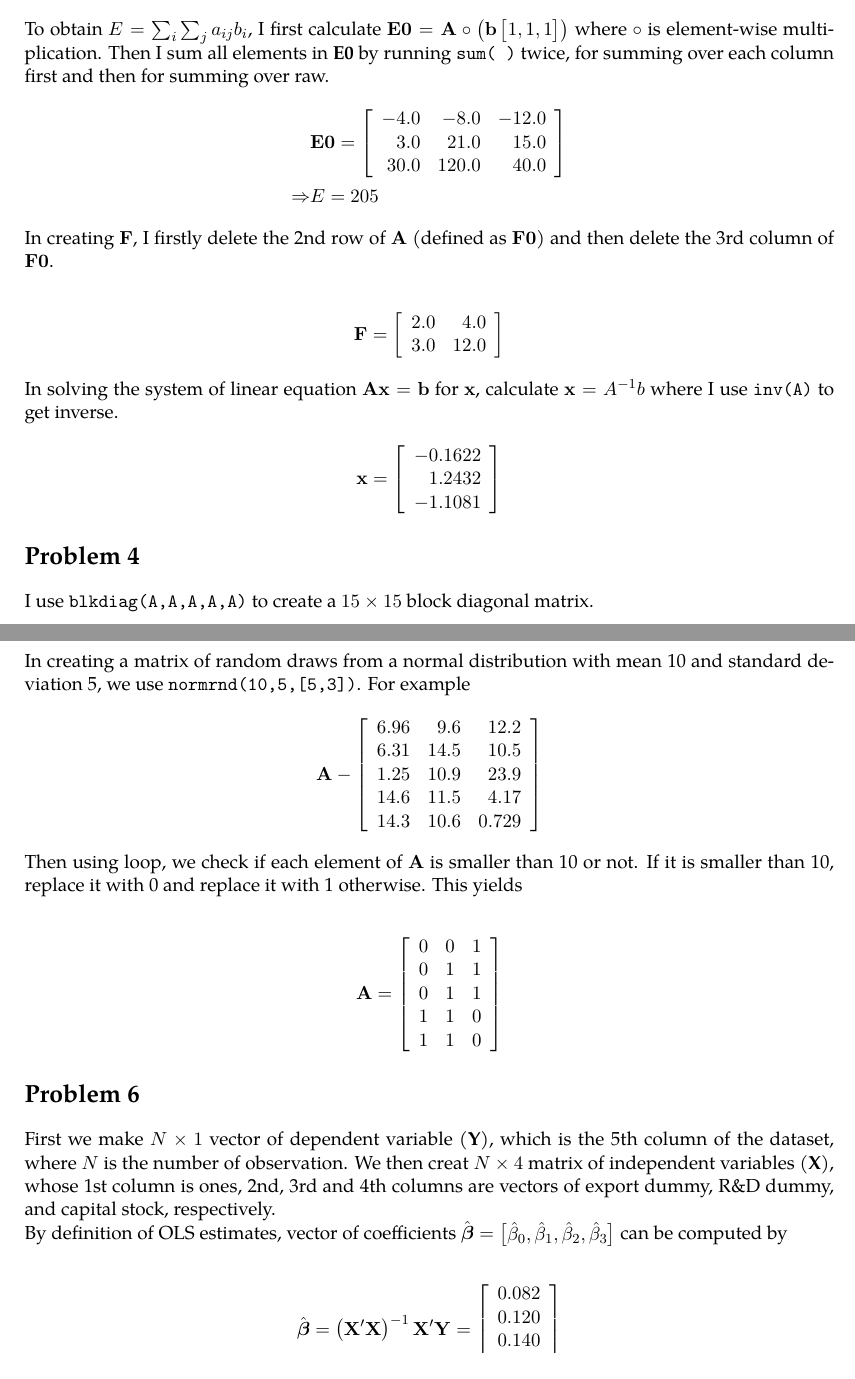
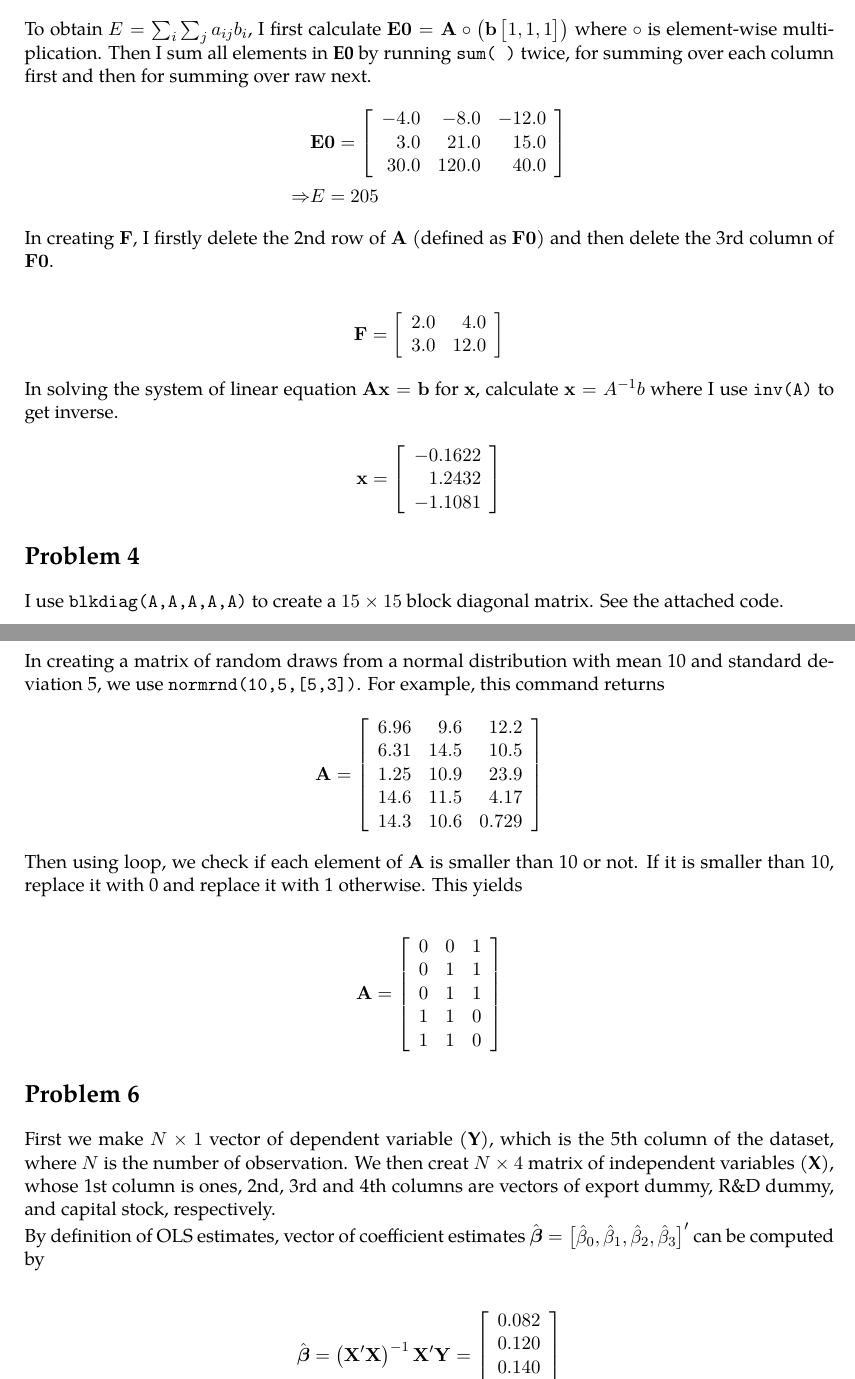
Before and after one commit to kensukesuzuki04/MyHomework_ECON512, a LaTeX problem sheet (HW1/HW1_KenSuzuki.tex): two parts of pages 2 and 3 of 4, joined at a grey line, cut so that both start at the same text. Compiled offline with pdfLaTeX.

Commit message:
Typo corrected

```diff
--- a/HW1/HW1_KenSuzuki.tex
+++ b/HW1/HW1_KenSuzuki.tex
@@ -402,7 +402,7 @@ For matrix algebra, I use ``\code{*}'' for matrix multiplication, use ``\code{`}
 \vect{D} = \left[\begin{array}{r} -3.2505\\ 0.3961\\ 0.8037 \end{array}\right]
 \end{align*}
 
-To obtain ${E} =\sum_i \sum_j a_{ij} b_{i}$, I first calculate $\vect{E0} = \vect{A} \circ \prn{\vect{b}\bmat{1,1,1}}$ where $\circ$ is element-wise multiplication. Then I sum all elements in \vect{E0} by running \code{sum( )} twice, for summing over each column first and then for summing over raw.
+To obtain ${E} =\sum_i \sum_j a_{ij} b_{i}$, I first calculate $\vect{E0} = \vect{A} \circ \prn{\vect{b}\bmat{1,1,1}}$ where $\circ$ is element-wise multiplication. Then I sum all elements in \vect{E0} by running \code{sum( )} twice, for summing over each column first and then for summing over raw next.
 \begin{align*}
 &\vect{E0} = \left[\begin{array}{rrr} -4.0 & -8.0 & -12.0\\ 3.0 & 21.0 & 15.0\\ 30.0 & 120.0 & 40.0 \end{array}\right]\\
 \Rightarrow &E = 205
@@ -421,14 +421,14 @@ In solving the system of linear equation $\vect{A}\vect{x} = \vect{b}$ for $\vec
 
 %%%%%%%%%%%%%%%%%%%%%%
 \section*{Problem 4}
-I use \code{blkdiag(A,A,A,A,A)} to create a $15\times15$ block diagonal matrix.
+I use \code{blkdiag(A,A,A,A,A)} to create a $15\times15$ block diagonal matrix. See the attached code.
 
 %%%%%%%%%%%%%%%%%%%%%%
 \section*{Problem 5}
 
-In creating a matrix of random draws from a normal distribution with mean 10 and standard deviation 5, we use \code{normrnd(10,5,[5,3])}. For example
+In creating a matrix of random draws from a normal distribution with mean 10 and standard deviation 5, we use \code{normrnd(10,5,[5,3])}. For example, this command returns
 \begin{align*}
-\vect{A} - \left[\begin{array}{rrr} 6.96 & 9.6 & 12.2\\ 6.31 & 14.5 & 10.5\\ 1.25 & 10.9 & 23.9\\ 14.6 & 11.5 & 4.17\\ 14.3 & 10.6 & 0.729 \end{array}\right]
+\vect{A} = \left[\begin{array}{rrr} 6.96 & 9.6 & 12.2\\ 6.31 & 14.5 & 10.5\\ 1.25 & 10.9 & 23.9\\ 14.6 & 11.5 & 4.17\\ 14.3 & 10.6 & 0.729 \end{array}\right]
 \end{align*}
 
 Then using loop, we check if each element of $\vect{A}$ is smaller than 10 or not. If it is smaller than 10, replace it with 0 and replace it with 1 otherwise. This yields
@@ -442,7 +442,7 @@ Then using loop, we check if each element of $\vect{A}$ is smaller than 10 or no
 
 First we make $N\times 1$ vector of dependent variable (\vect{Y}), which is the 5th column of the dataset, where $N$ is the number of observation. We then creat $N\times 4$ matrix of independent variables (\vect{X}),  whose 1st column is ones, 2nd, 3rd and 4th columns are vectors of export dummy, R\&D dummy, and capital stock, respectively.
 
-By definition of OLS estimates, vector of coefficients $\hat{\vect{\beta}}=\bmat{\hat{\beta}_0,\hat{\beta}_1,\hat{\beta}_2,\hat{\beta}_3}$ can be computed by
+By definition of OLS estimates, vector of coefficient estimates $\hat{\vect{\beta}}=\bmat{\hat{\beta}_0,\hat{\beta}_1,\hat{\beta}_2,\hat{\beta}_3}'$ can be computed by
 
 \begin{align*}
 \hat{\vect{\beta}} =\prn{\vect{X}'\vect{X}}^{-1}\vect{X}'\vect{Y} = \left[\begin{array}{r} 0.082\\ 0.120\\ 0.140\\ 0.030 \end{array}\right]
```
